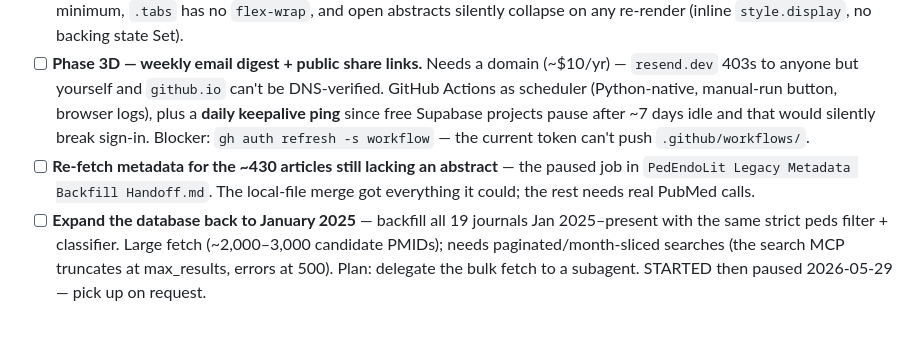
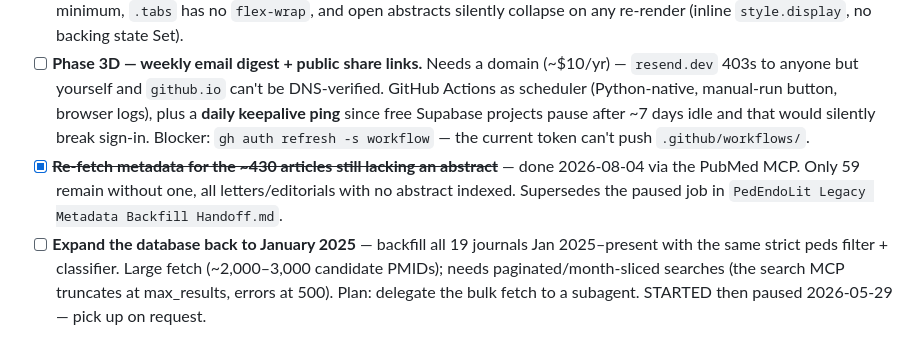
Before and after one commit to molonych-source/pedendolit, a Markdown page: TASKS.md, the part around the change. Rendered like a GitHub page.

```diff
--- a/TASKS.md
+++ b/TASKS.md
@@ -11,7 +11,7 @@ work on them. Durable facts and decisions live in `MEMORY.md` (same folder).
 - [ ] **Phase 3B — since-your-last-visit, notes on saves, guidelines view, citation export.** Needs new `user_prefs` table (one row per user, `last_seen_at`) and a `note` column on `saved_articles`. The guidelines view is now viable (15 detected, was 4); citation export is now viable (852 fully citable, 535 with volume/issue/pages).
 - [ ] **Phase 3C — mobile and performance.** `render()` rebuilds all ~1280 cards into one `innerHTML` (~35-50k DOM nodes) and the search box has **no debounce**, so every keystroke re-renders everything. Also: tap targets ~26px vs 44px minimum, `.tabs` has no `flex-wrap`, and open abstracts silently collapse on any re-render (inline `style.display`, no backing state Set).
 - [ ] **Phase 3D — weekly email digest + public share links.** Needs a domain (~$10/yr) — `resend.dev` 403s to anyone but yourself and `github.io` can't be DNS-verified. GitHub Actions as scheduler (Python-native, manual-run button, browser logs), plus a **daily keepalive ping** since free Supabase projects pause after ~7 days idle and that would silently break sign-in. Blocker: `gh auth refresh -s workflow` — the current token can't push `.github/workflows/`.
-- [ ] **Re-fetch metadata for the ~430 articles still lacking an abstract** — the paused job in `PedEndoLit Legacy Metadata Backfill Handoff.md`. The local-file merge got everything it could; the rest needs real PubMed calls.
+- [x] ~~**Re-fetch metadata for the ~430 articles still lacking an abstract**~~ — done 2026-08-04 via the PubMed MCP. Only 59 remain without one, all letters/editorials with no abstract indexed. Supersedes the paused job in `PedEndoLit Legacy Metadata Backfill Handoff.md`.
 - [ ] **Expand the database back to January 2025** — backfill all 19 journals Jan 2025–present with the same strict peds filter + classifier. Large fetch (~2,000–3,000 candidate PMIDs); needs paginated/month-sliced searches (the search MCP truncates at max_results, errors at 500). Plan: delegate the bulk fetch to a subagent. STARTED then paused 2026-05-29 — pick up on request.
 
 ## Ideas / Backlog
```
Also changed, not shown: MEMORY.md (+3 -2 lines).
